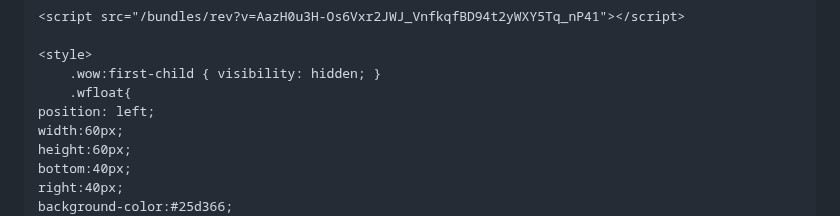
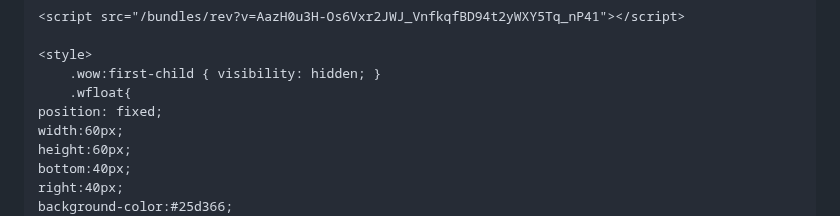
Before and after one commit to stq4626/STQ-Website, a Markdown page: README.md, the part around the change. Drawn GitHub-style.

```diff
--- a/README.md
+++ b/README.md
@@ -884,7 +884,7 @@ Email: info@stqgroup.com.sa. <span class="Shop now"> &#62;
     <style>
         .wow:first-child { visibility: hidden; }
 		.wfloat{
-	position: left;
+	position: fixed;
 	width:60px;
 	height:60px;
 	bottom:40px;
```
